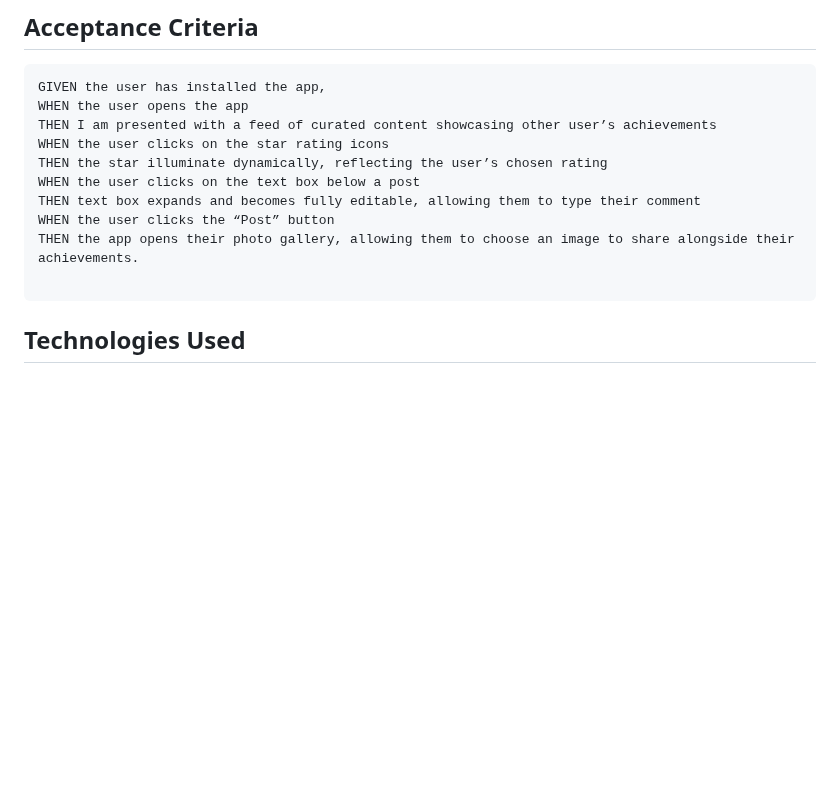
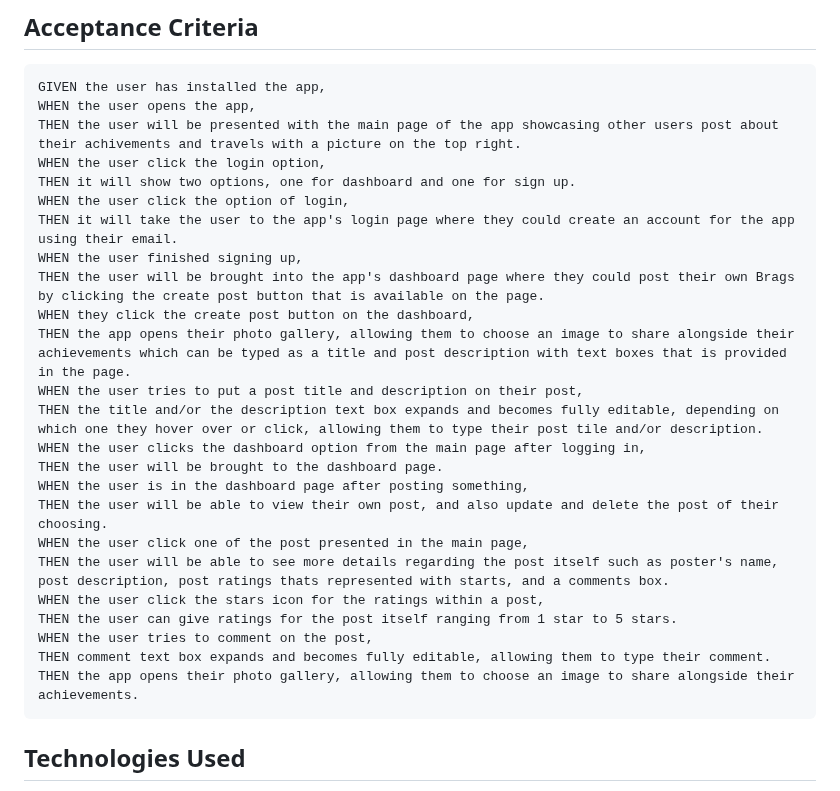
Before and after one commit to Yukitoshi12345/Lets-Brag, a Markdown page: README.md, the part around the change. Rendered like a GitHub page; blank space fills up the shorter version.

Commit message:
Update README.md acceptance criteria

````diff
--- a/README.md
+++ b/README.md
@@ -29,15 +29,29 @@ So that I can receive positive feedback, inspire others, and feel a sense of bel
 
 ```md
 GIVEN the user has installed the app,
-WHEN the user opens the app
-THEN I am presented with a feed of curated content showcasing other user’s achievements
-WHEN the user clicks on the star rating icons
-THEN the star illuminate dynamically, reflecting the user’s chosen rating
-WHEN the user clicks on the text box below a post
-THEN text box expands and becomes fully editable, allowing them to type their comment
-WHEN the user clicks the “Post” button
+WHEN the user opens the app,
+THEN the user will be presented with the main page of the app showcasing other users post about their achivements and travels with a picture on the top right.
+WHEN the user click the login option,
+THEN it will show two options, one for dashboard and one for sign up.
+WHEN the user click the option of login,
+THEN it will take the user to the app's login page where they could create an account for the app using their email.
+WHEN the user finished signing up,
+THEN the user will be brought into the app's dashboard page where they could post their own Brags by clicking the create post button that is available on the page.
+WHEN they click the create post button on the dashboard,
+THEN the app opens their photo gallery, allowing them to choose an image to share alongside their achievements which can be typed as a title and post description with text boxes that is provided in the page.
+WHEN the user tries to put a post title and description on their post,
+THEN the title and/or the description text box expands and becomes fully editable, depending on which one they hover over or click, allowing them to type their post tile and/or description.
+WHEN the user clicks the dashboard option from the main page after logging in,
+THEN the user will be brought to the dashboard page.
+WHEN the user is in the dashboard page after posting something,
+THEN the user will be able to view their own post, and also update and delete the post of their choosing.
+WHEN the user click one of the post presented in the main page,
+THEN the user will be able to see more details regarding the post itself such as poster's name, post description, post ratings thats represented with starts, and a comments box.
+WHEN the user click the stars icon for the ratings within a post,
+THEN the user can give ratings for the post itself ranging from 1 star to 5 stars.
+WHEN the user tries to comment on the post,
+THEN comment text box expands and becomes fully editable, allowing them to type their comment.
 THEN the app opens their photo gallery, allowing them to choose an image to share alongside their achievements.
-
 ```
 
 ## Technologies Used
````
